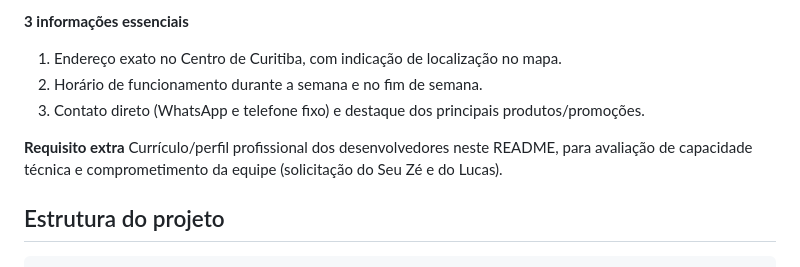
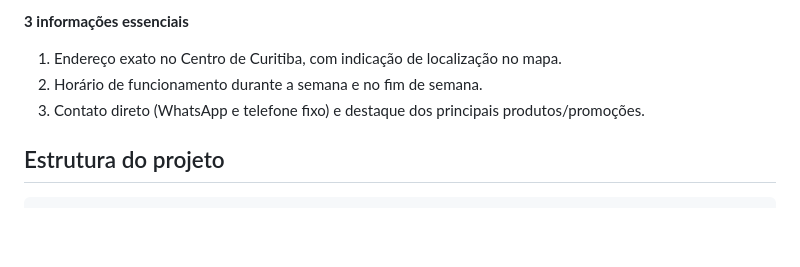
Before and after one commit to viniciusvidall27-beep/desafio--mercearia-seu-ze., a Markdown page: README.md, the part around the change. GitHub-like rendering; blank space fills up the shorter version.

```diff
--- a/README.md
+++ b/README.md
@@ -14,9 +14,6 @@ Prioritariamente jovens adultos, universitários e novos moradores do Centro e b
 1. Endereço exato no Centro de Curitiba, com indicação de localização no mapa.
 2. Horário de funcionamento durante a semana e no fim de semana.
 3. Contato direto (WhatsApp e telefone fixo) e destaque dos principais produtos/promoções.
-
-**Requisito extra**
-Currículo/perfil profissional dos desenvolvedores neste README, para avaliação de capacidade técnica e comprometimento da equipe (solicitação do Seu Zé e do Lucas).
 
 ## Estrutura do projeto
 
```
